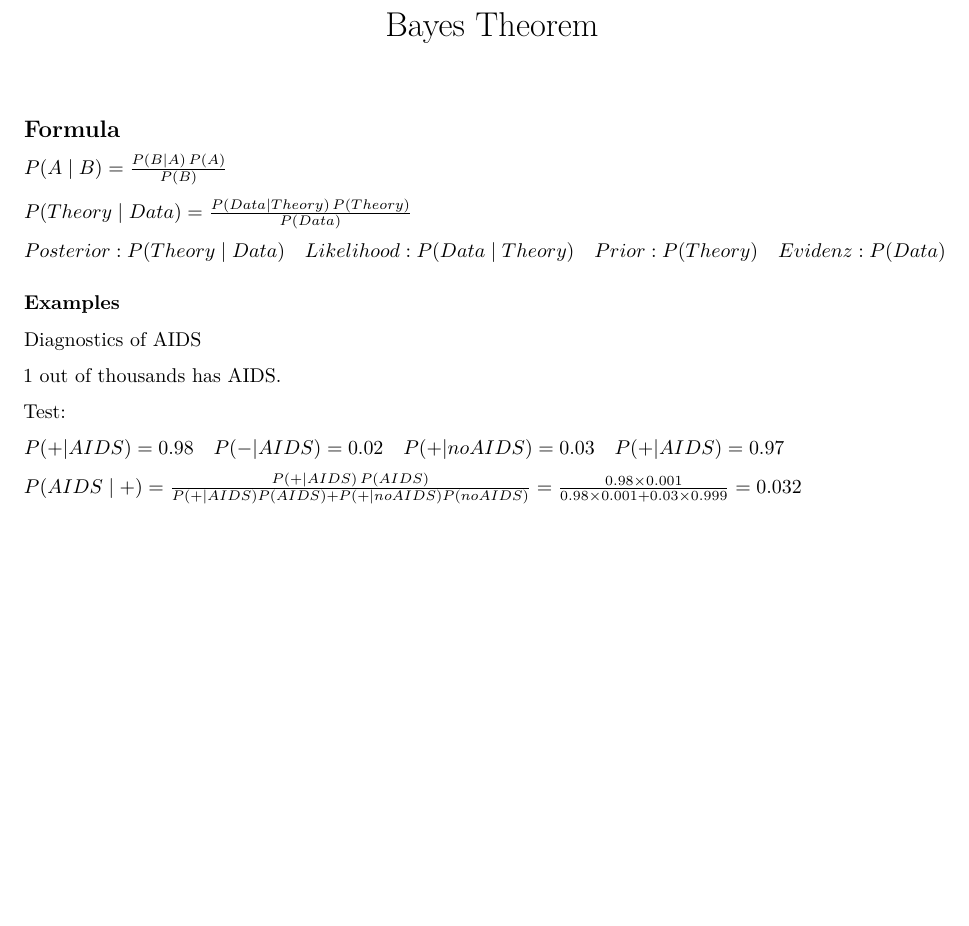
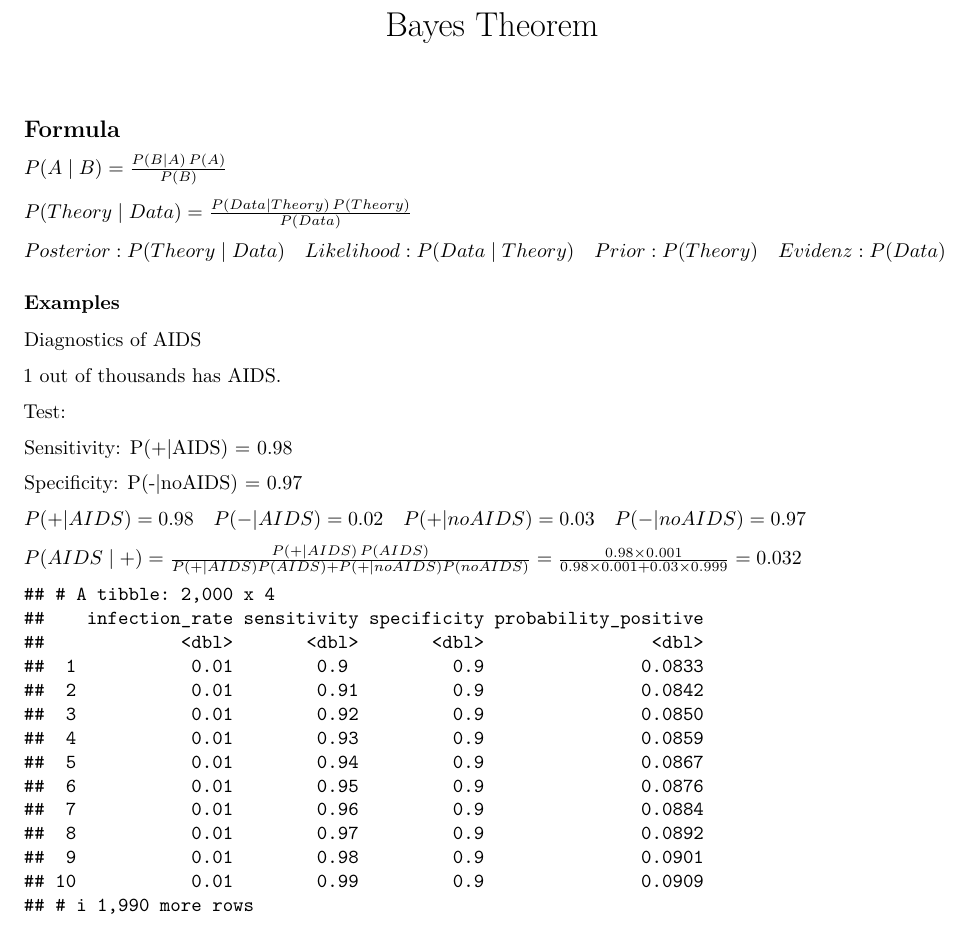
Before and after one commit to jenslaufer/bayes-rule-visualized, an R Markdown document (bayes.Rmd): part of the page, cut so that both start at the same text, the shorter picture padded with empty space. Rendered offline with R 4.5, knitr and Pandoc, then LaTeX, with nearby package versions.

Commit message:
created dataset for bayes

````diff
--- a/bayes.Rmd
+++ b/bayes.Rmd
@@ -35,8 +35,39 @@ Diagnostics of AIDS
 
 Test:
 
-$P(+|AIDS) = 0.98 \quad  P(-|AIDS) = 0.02 \quad P(+|noAIDS) = 0.03  \quad P(+|AIDS) = 0.97$
+Sensitivity: P(+|AIDS) = 0.98
+
+Specificity: P(-|noAIDS) = 0.97
+
+$P(+|AIDS) = 0.98 \quad  P(-|AIDS) = 0.02 \quad P(+|noAIDS) = 0.03  \quad P(-|noAIDS) = 0.97$
 
 
 
-$P(AIDS\mid+) = \frac{P(+ \mid AIDS) \, P(AIDS)}{P(+ \mid AIDS)P(AIDS) + P(+ \mid noAIDS)P(noAIDS)} = \frac{0.98 \times 0.001}{0.98 \times 0.001 + 0.03 \times 0.999} = 0.032$
+$P(AIDS\mid+) = \frac{P(+\mid AIDS) \, P(AIDS)}{P(+\mid AIDS)P(AIDS) + P(+\mid noAIDS)P(noAIDS)} = \frac{0.98\times0.001}{0.98\times0.001 + 0.03\times0.999} = 0.032$
+
+
+```{r}
+```
+
+
+```{r}
+
+
+calc_prob_of_positive <-
+  function(infection_rate, sensitivity, specificity) {
+    sensitivity * infection_rate / (sensitivity * infection_rate + (1 - specificity) * (1 -
+                                                                                          infection_rate))
+  }
+
+data <-
+  expand_grid(
+    infection_rate = seq(0.01, 0.96, .05),
+    sensitivity = seq(0.9, 0.99, 0.01),
+    specificity = seq(0.9, 0.99, 0.01)
+  ) %>%
+  mutate(probability_positive = calc_prob_of_positive(infection_rate, sensitivity, specificity))
+```
+
+```{r}
+data %>% arrange(probability_positive)
+```
````
